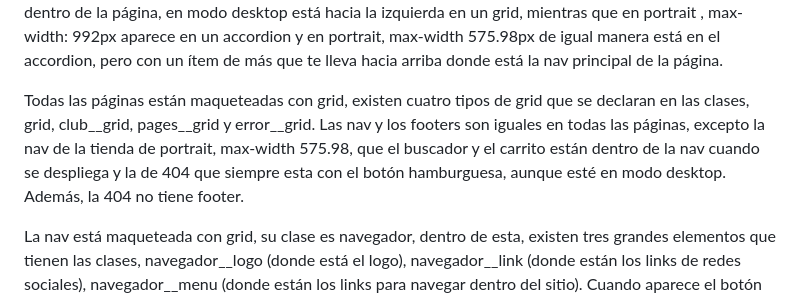
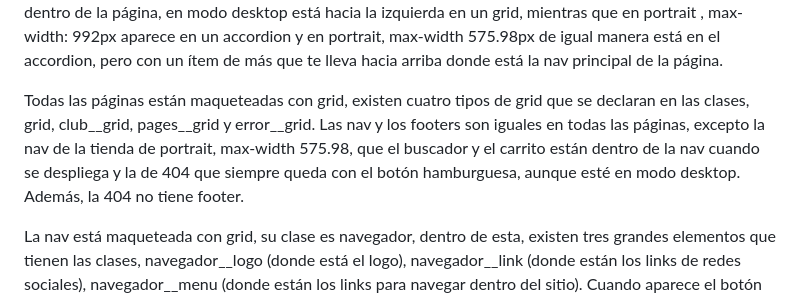
Before and after one commit to miguelcrrlia/PFCorrealia, a Markdown page: README.md, the part around the change. GitHub-like rendering.

```diff
--- a/README.md
+++ b/README.md
@@ -14,7 +14,7 @@ El sitio además del index tiene cinco html que se encuentran en la carpeta page
 
 Existen pequeños cambios entre breakpoints, aunque considerando la orientación se generan diferencias que mejoran la navegabilidad. Por nombrar algunos la nav en modo landscape max-width: 575.98px no está sticky ya que dificultaría la visión. También existe una nav dentro de la página club, que ayuda a navegar dentro de la página, en modo desktop está hacia la izquierda en un grid, mientras que en portrait , max-width: 992px aparece en un accordion y en portrait, max-width 575.98px de igual manera está en el accordion, pero con un ítem de más que te lleva hacia arriba donde está la nav principal de la página.
 
-Todas las páginas están maqueteadas con grid, existen cuatro tipos de grid que se declaran en las clases, grid, club__grid, pages__grid y error__grid. Las nav y los footers son iguales en todas las páginas, excepto la nav de la tienda de portrait, max-width 575.98, que el buscador y el carrito están dentro de la nav cuando se despliega y la de 404 que siempre esta con el botón hamburguesa, aunque esté en modo desktop. Además, la 404 no tiene footer.
+Todas las páginas están maqueteadas con grid, existen cuatro tipos de grid que se declaran en las clases, grid, club__grid, pages__grid y error__grid. Las nav y los footers son iguales en todas las páginas, excepto la nav de la tienda de portrait, max-width 575.98, que el buscador y el carrito están dentro de la nav cuando se despliega y la de 404 que siempre queda con el botón hamburguesa, aunque esté en modo desktop. Además, la 404 no tiene footer.
 
 La nav está maqueteada con grid, su clase es navegador, dentro de esta, existen tres grandes elementos que tienen las clases, navegador__logo (donde está el logo), navegador__link (donde están los links de redes sociales), navegador__menu (donde están los links para navegar dentro del sitio). Cuando aparece el botón hamburguesa queda en el área del grid declarada en la clase navegador__hamburger. Cuando declaro el grid de la nav en el modo tablet uso el sistema para declarar grids por columnas y filas, porque me permite superponer elementos en el grid.
 
```
